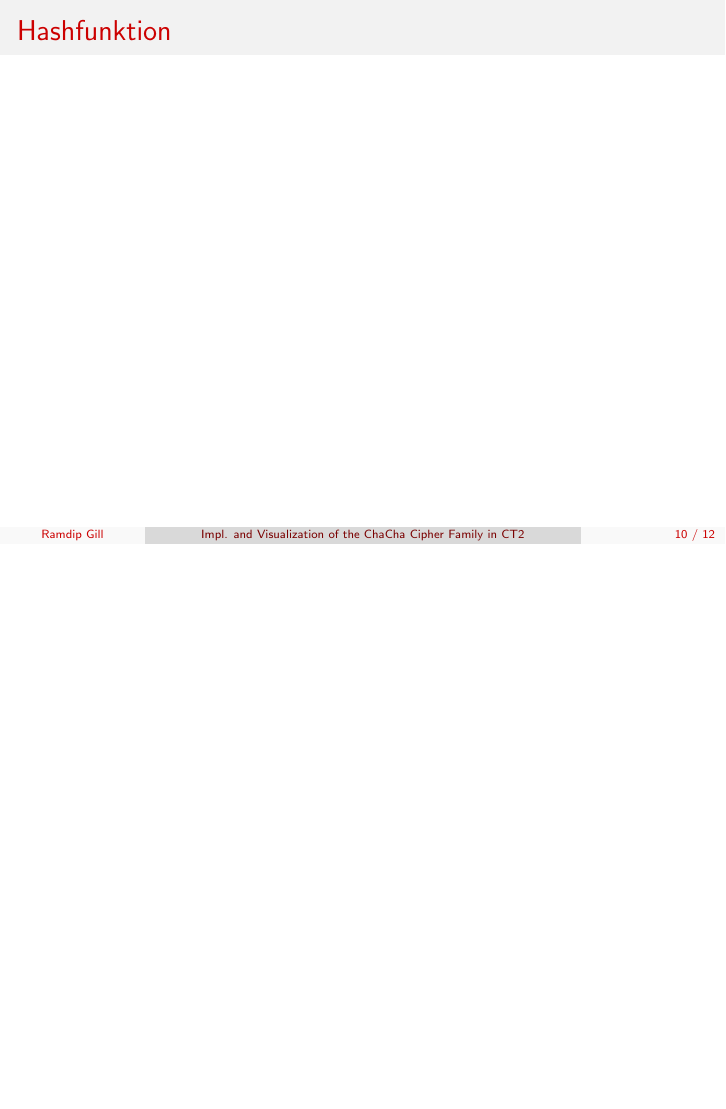
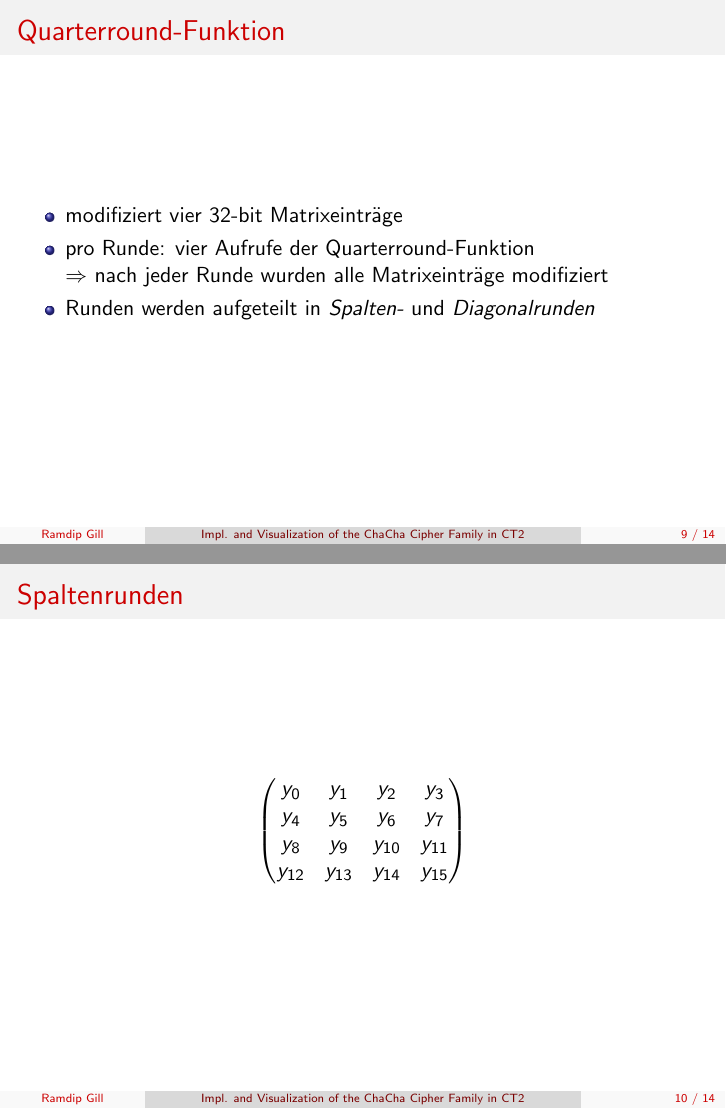
Before and after one commit to ekzyis/ChaCha-Presentation, LaTeX slides (presentation.tex): page 10 of 12 before the commit and pages 9 and 10 of 14 after it, the two joined at a grey line, the shorter picture padded with empty space. Compiled offline with pdfLaTeX.

Commit message:
Add content to Quarterround slide (WIP)

```diff
--- a/presentation.tex
+++ b/presentation.tex
@@ -19,6 +19,15 @@
 \usepackage[utf8x]{inputenc}
 
 \usepackage[font=tiny]{caption}
+
+\usepackage{amsmath}
+\usepackage{tikz}
+\usetikzlibrary{arrows,matrix,positioning}
+
+\newcommand{\tikzmark}[2]{
+    \tikz[overlay,remember picture,baseline]
+    \node[anchor=base] (#1) {$#2$};
+}
 
 \title[Impl. and Visualization of the ChaCha Cipher Family in CT2]{Implementation and Didactical Visualization of the ChaCha Cipher Family in CrypTool 2}
 \author{Ramdip Gill}
@@ -169,6 +178,26 @@ Zähler (64-bit): \\
 
 \subsection{Quarterround-Funktion}
 \begin{frame}{Quarterround-Funktion}
+\begin{itemize}
+\item modifiziert vier 32-bit Matrixeinträge
+\item pro Runde: vier Aufrufe der Quarterround-Funktion \\
+$\Rightarrow$ nach jeder Runde wurden alle Matrixeinträge modifiziert
+\item Runden werden aufgeteilt in \textit{Spalten-} und \textit{Diagonalrunden}
+\end{itemize}
+\end{frame}
+
+\begin{frame}{Spaltenrunden}
+\begin{equation*}
+\begin{pmatrix}
+y_0& y_1 & y_2 & y_3 \\
+y_4& y_5 & y_6 & y_7 \\
+y_8 & y_9 & y_{10} & y_{11} \\
+y_{12} & y_{13} & y_{14} & y_{15} \\
+\end{pmatrix}
+\end{equation*}
+\end{frame}
+
+\begin{frame}{Diagonalrunden}
 \end{frame}
 
 \subsection{Hashfunktion}
```
